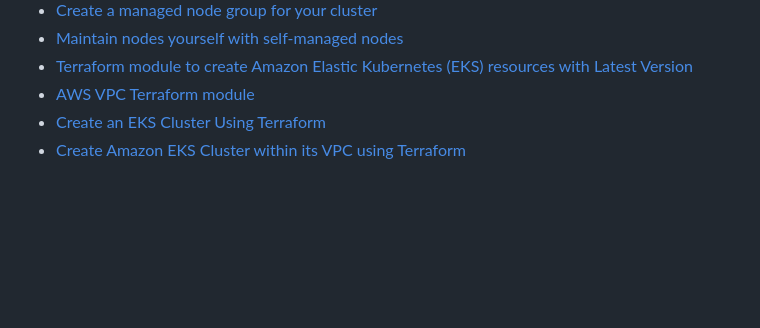
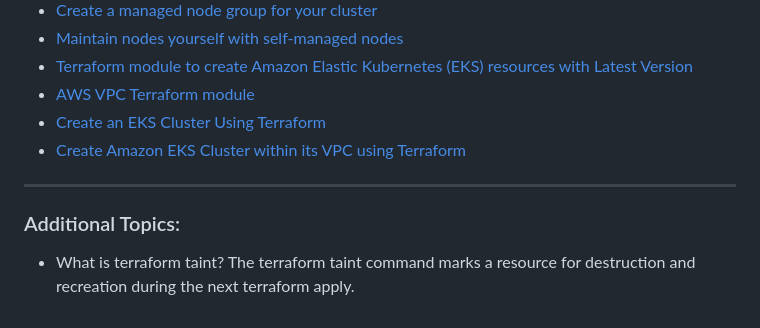
Before and after one commit to Zain-art/quizapp-python-devops, a Markdown page: README.md, the part around the change. Rendered like a GitHub page; blank space fills up the shorter version.

```diff
--- a/README.md
+++ b/README.md
@@ -983,3 +983,8 @@ resource "aws_dynamodb_table" "tf_locks" {
 - [AWS VPC Terraform module](https://registry.terraform.io/modules/terraform-aws-modules/vpc/aws/latest)
 - [Create an EKS Cluster Using Terraform](https://medium.com/@rvisingh1221/create-an-eks-cluster-using-terraform-329b9dde068f)
 - [Create Amazon EKS Cluster within its VPC using Terraform](https://platformwale.blog/2023/07/15/create-amazon-eks-cluster-within-its-vpc-using-terraform/)
+
+---
+### Additional Topics:
+- What is terraform taint?
+The terraform taint command marks a resource for destruction and recreation during the next terraform apply.
```
